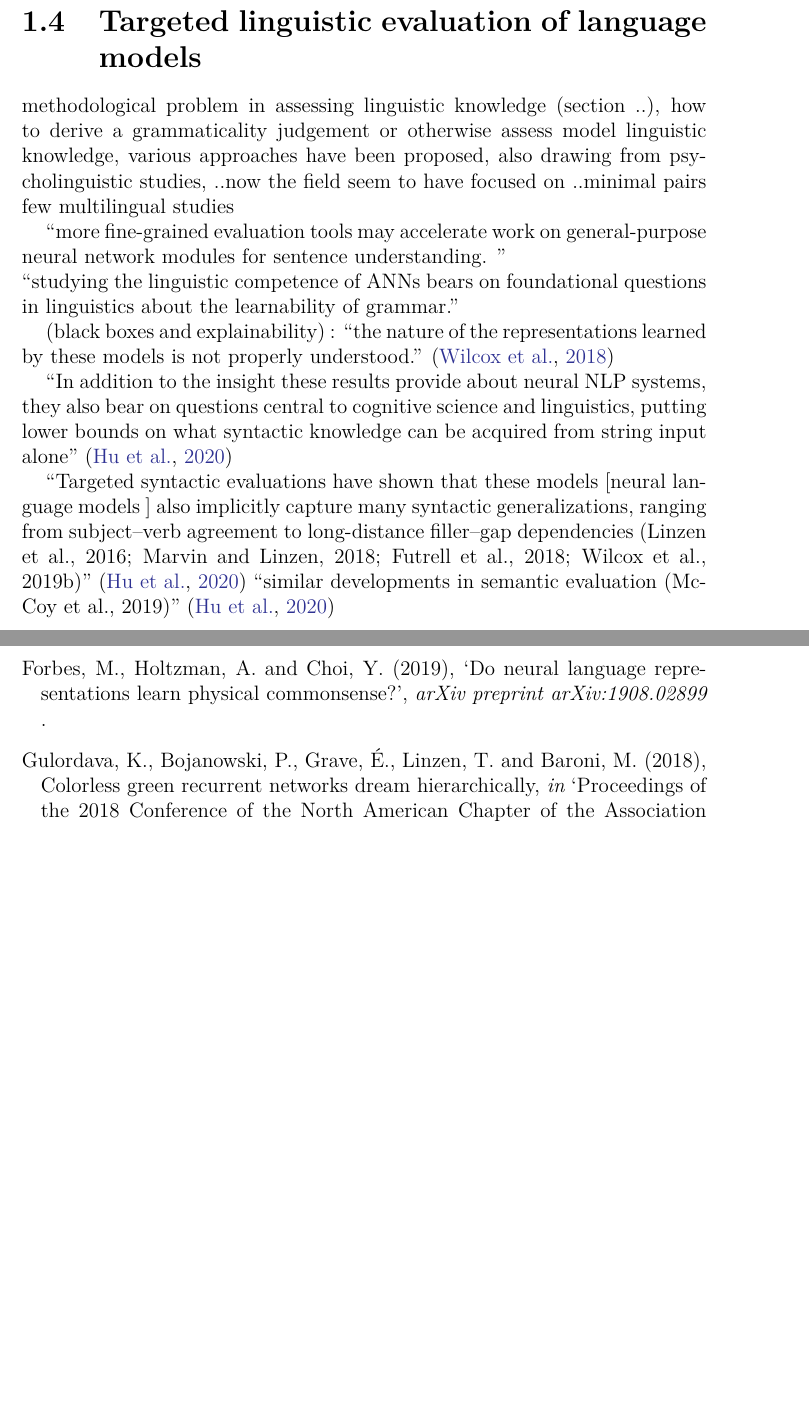
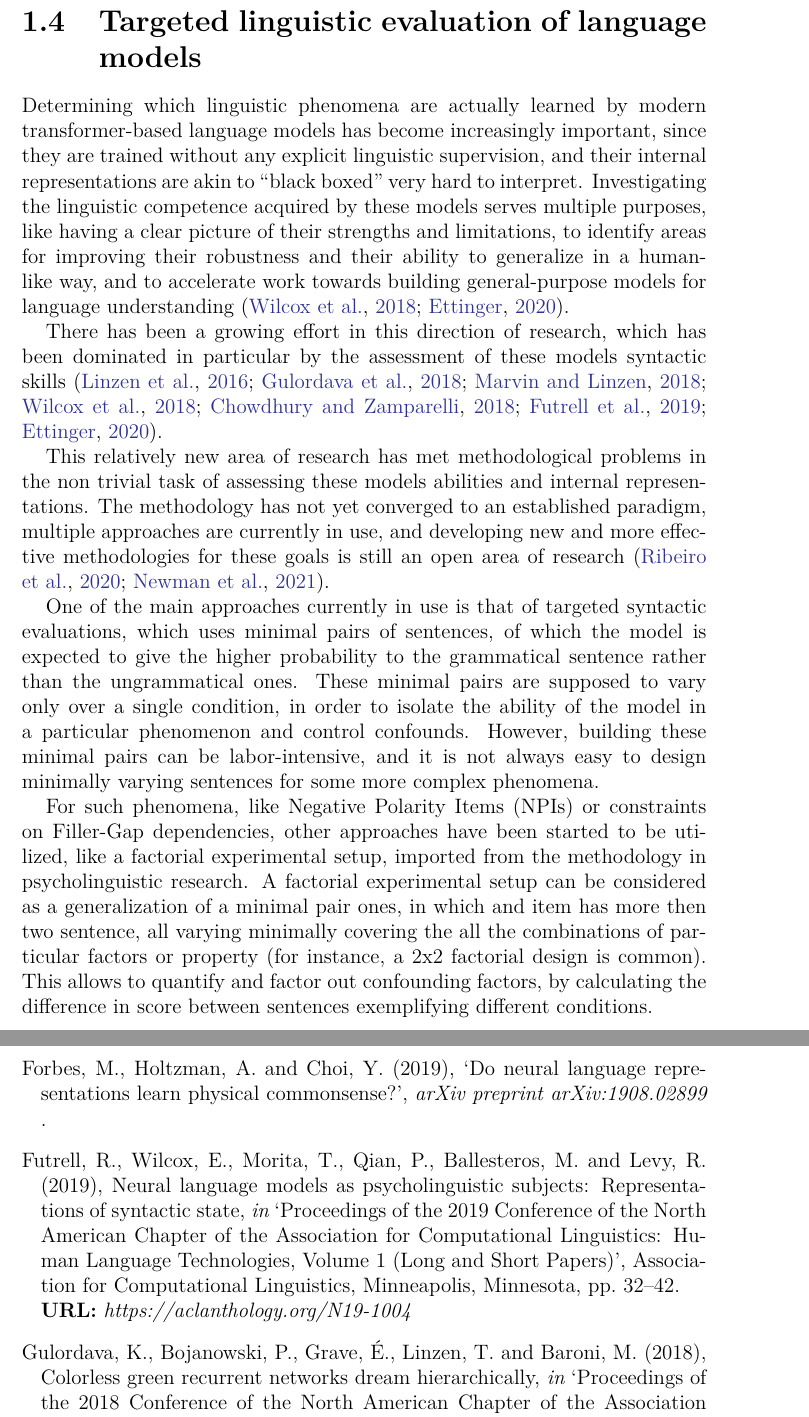
Before and after one commit to ml-utils/MasterThesis, a LaTeX thesis (main.tex, which reads chapters/Chapter1.tex): two parts of pages 14 and 78 of 81 before the commit and two parts of pages 14 and 78 of 82 after it, joined at a grey line, cut so that both start at the same text, the shorter picture padded with empty space. Compiled offline with pdfLaTeX.

Commit message:
editing section 'Targeted linguistic evaluation of language models'

```diff
--- a/chapters/Chapter1.tex
+++ b/chapters/Chapter1.tex
@@ -164,21 +158,51 @@ These limitations are reflected also in the massive amount of data needed to tra
 % "2See also the recent findings on adversarial triggers, which get the model to produce a certain output even though they are not well-formed from the point of view of a human reader (Wallace et al., 2019a)." \citep{rogers2020primer}
 
 
-
-
 \section{Targeted linguistic evaluation of language models}
 
-% "As neural models have proven successful at NLP tasks and as potential psycholinguistic models, we continue to refine our understanding of how and whether they capture human-like language faculties" (Newman Refining Targeted Syntactic Evaluation of Language Models)
+Determining which linguistic phenomena are actually learned by modern transformer-based language models has become increasingly important, since they are trained without any explicit linguistic supervision, and their internal representations are akin to "black boxed" very hard to interpret. Investigating the linguistic competence acquired by these models serves multiple purposes, like having a clear picture of their strengths and limitations, to identify areas for improving their robustness and their ability to generalize in a human-like way, and to accelerate work towards building general-purpose models for language understanding \citep{wilcox2018rnn, ettinger2020bert}.
+%"more fine-grained evaluation tools may accelerate work on general-purpose neural network modules for sentence understanding. "  \citep{wilcox2018rnn}
+%(black boxes and explainability) : "the nature of the representations learned by these models is not properly understood." \citep{wilcox2018rnn}
+% todo: add notes on benefits, necessity of explainability (eg: robust/safe/dependable/.. models, ..)
+
+
+% "Clarifying the linguistic knowledge acquired during LM-based training is increasingly relevant as state-of-the-art NLP models shift to be predominantly based on pre-training processes involving word prediction in context."  \citep{ettinger2020bert}
+%"In order to understand the fundamental strengths and limitations of these models—and in particular, to understand what allows them to generalize to many different tasks— we need to understand what linguistic competence and general knowledge this LM-based pre-training makes available (and what it does not). " \citep{ettinger2020bert}
+% "The importance of understanding LM-based pre-training is also the motivation for examining pre-trained BERT, as we do in the present paper, despite the fact that the pre-trained form is typically used only as a starting point for fine-tuning. Because it is the pre-training that seemingly underlies the generalization power of the BERT model, allowing for simple fine-tuning to perform so impressively, it is the pre-trained model that presents the most important questions about the nature of generalizable linguistic knowledge in BERT."  \citep{ettinger2020bert}
+
+There has been a growing effort in this direction of research, which has been dominated in particular by the assessment of these models syntactic skills \citep{linzen2016assessing, gulordava2018colorless, marvin2018targeted, wilcox2018rnn, chowdhury2018rnn, futrell-etal-2019-neural, ettinger2020bert}.
+% "More directly related is existing work on analyzing linguistic capacities of language models specifically. This work is particularly dominated by testing of syntactic awareness in LMs, and often mirrors the present work in using targeted evaluations modeled after psycholinguistic tests (  Futrell et al., 2019)." (Ettinger 2020 "What BERT Is Not: Lessons from a New Suite of Psycholinguistic Diagnostics for Language Models")
+
+
+% "As neural models have proven successful at NLP tasks and as potential psycholinguistic models, we continue to refine our understanding of how and whether they capture human-like language faculties" \citep{newman2021refining}
+% "This paper contributes to a growing effort to better understand the specific linguistic capacities  achieved by neural NLP models. Some approaches"  \citep{ettinger2020bert}
+
+
+% "A step in this direction is the ‘‘Checklist’’ behavioral testing (Ribeiro et al., 2020), the best paper at ACL 2020. Ideally, such tests would measure not only errors, but also sensitivity (Ettinger, 2019)."
+
+
+This relatively new area of research has met methodological problems in the non trivial task of assessing these models abilities and internal representations. The methodology has not yet converged to an established paradigm, multiple approaches are currently in use, and developing new and more effective methodologies for these goals is still an open area of research \citep{ribeiro2020beyond, newman2021refining}.
+
+One of the main approaches currently in use is that of targeted syntactic evaluations, which uses minimal pairs of sentences, of which the model is expected to give the higher probability to the grammatical sentence rather than the ungrammatical ones. These minimal pairs are supposed to vary only over a single condition, in order to isolate the ability of the model in a particular phenomenon and control confounds. However, building these minimal pairs can be labor-intensive, and it is not always easy to design minimally varying sentences for some more complex phenomena.
+
+For such phenomena, like Negative Polarity Items (NPIs) or constraints on Filler-Gap dependencies, other approaches have been started to be utilized, like a factorial experimental setup, imported from the methodology in psycholinguistic research. A factorial experimental setup can be considered as a generalization of a minimal pair ones, in which and item has more then two sentence, all varying minimally covering the all the combinations of particular factors or property (for instance, a 2x2 factorial design is common). This allows to quantify and factor out confounding factors, by calculating the difference in score between sentences exemplifying different conditions.
+
+
+%"Targeted syntactic evaluations have shown that these models [neural language models ] also implicitly capture many syntactic generalizations, ranging from subject–verb agreement to long-distance filler–gap dependencies (Linzen et al., 2016; Marvin and Linzen, 2018; Futrell et al., 2018; Wilcox et al., 2019b)" \citep{hu2020systematic} "similar developments in semantic evaluation (McCoy et al., 2019)" \citep{hu2020systematic}
+
+
+
+% "More generally, as language modeling techniques continue to improve, it will be useful to have large-scale tools like BLiMP to efficiently track changes in what these models do and do not know about grammar." warstad 2020 blimp
+
 % "we propose two minimal pair evaluations: equally-weighted and model-weighted syntactic evaluation. The first focuses on systematicity by expanding the set of verbs TSE considers, and illustrates that language models still struggle with S/V agreement for unlikely verbs. The second focuses on likely behavior by computing the probability of producing a correctly conjugated verb, and illustrates that despite systematic shortcomings, language models generate syntactically valid utterances with high probability. By introducing these metrics, we hope to arrive at a clearer picture of the syntactic abilities of language models"  (Newman Refining Targeted Syntactic Evaluation of Language Models)
 
 % "It is important to be clear that in using these diagnostics, we are not testing whether LMs are psycholinguistically plausible. We are using these tests simply to examine LMs’ general linguistic knowledge, specifically by asking what information the models are able to use when assigning probabilities to words in context" (Ettinger 2020 "What BERT Is Not: Lessons from a New Suite of Psycholinguistic Diagnostics for Language Models")
 
-% "This paper contributes to a growing effort to better understand the specific linguistic capacities  achieved by neural NLP models. Some approaches"  (Ettinger 2020 "What BERT Is Not: Lessons from a New Suite of Psycholinguistic Diagnostics for Language Models")
-
-
+
+% approaches
 % "use fine-grained classification tasks to probe information in sentence embeddings (Adi et al., 2016; Conneau et al., 2018; Ettinger et al., 2018), or token-level and other sub-sentence level information in contextual embeddings (Tenney et al., 2019b; Peters et al., 2018b). Some of this work has targeted specific linguistic phenomena such as function words (Kim et al., 2019). Much work has attempted to evaluate systems’ overall level of ‘‘understanding’’, often with tasks such as semantic similarity and entailment (Wang et al., 2018; Bowman et al., 2015; Agirre et al., 2012; Dagan et al., 2005; Bentivogli et al., 2016), and additional work has been done to design curated versions of these tasks to test for specific linguistic capabilities (Dasgupta et al., 2018; Poliak et al., 2018; McCoy et al., 2019). Our diagnostics complement this previous work in allowing for direct testing of language models in their natural setting—via controlled tests of word prediction in context—without requiring probing of extracted representations or task-specific fine-tuning." (Ettinger 2020 "What BERT Is Not: Lessons from a New Suite of Psycholinguistic Diagnostics for Language Models")
 
-% "More directly related is existing work on analyzing linguistic capacities of language models specifically. This work is particularly dominated by testing of syntactic awareness in LMs, and often mirrors the present work in using targeted evaluations modeled after psycholinguistic tests (Linzen et al., 2016; Gulordava et al., 2018; Marvin and Linzen, 2018; Wilcox et al., 2018; Chowdhury and Zamparelli, 2018; Futrell et al., 2019)." (Ettinger 2020 "What BERT Is Not: Lessons from a New Suite of Psycholinguistic Diagnostics for Language Models")
+
 
 % "These analyses, like ours, typically draw conclusions based on LMs’ output probabilities. Additional work has examined the internal dynamics underlying LMs’ capturing of syntactic information, including testing of syntactic sensitivity in different components of the LM and at different timesteps within the sentence (Giulianelli et al., 2018), or in individual units (Lakretz et al., 2019)."  (Ettinger 2020 "What BERT Is Not: Lessons from a New Suite of Psycholinguistic Diagnostics for Language Models")
 
@@ -202,8 +226,8 @@ These limitations are reflected also in the massive amount of data needed to tra
 
 % "Finally, Gulordava et al. (2018) argue that the results of syntactic evaluations are influenced by semantic associations between tokens, so they remove these associations by substituting each token with a different randomly selected token with the same syntactic role. Although the resulting minimal pairs are infelicitous, models are still able to predict the correct inflection with above-chance accuracy. Our methods are similar in that some of the verbs in our evaluation set are infelicitous, however the contexts we use are semantically coherent. Rather than avoiding semantic effects by creating infelicitous contexts, we marginalize them out by using a large set of verb lemmas. This makes our metrics less stringent than those of Gulordava et al. (2018), but captures a potentially more realistic setting where we expect our models to perform systematically" (Newman Refining Targeted Syntactic Evaluation of Language Models)
 
-methodological problem in assessing linguistic knowledge (section ..), how to derive a grammaticality judgement or otherwise assess model linguistic knowledge, various approaches have been proposed, also drawing from psycholinguistic studies, ..now the field seem to have focused on ..minimal pairs
-few multilingual studies
+%methodological problem in assessing linguistic knowledge (section ..), how to derive a grammaticality judgement or otherwise assess model linguistic knowledge, various approaches have been proposed, also drawing from psycholinguistic studies, ..now the field seem to have focused on ..minimal pairs
+%few multilingual studies
 
 % Addressing the question of how the linguistic knowledge of state-of-the-art language models (LMs) varies across linguistic phenomena \citep{warstadt2020blimp}
 
@@ -217,20 +241,22 @@ few multilingual studies
 % indirect evidence about each model’s linguistic knowledge \citep{warstadt2020blimp}
 % compare models in a fine-grained way \citep{warstadt2020blimp}.
 
-"more fine-grained evaluation tools may accelerate work on general-purpose neural network modules for sentence understanding. " \\
-"studying the linguistic competence of ANNs bears on foundational questions in linguistics about the learnability of grammar."
-
-(black boxes and explainability) : "the nature of the representations learned by these models is not properly understood." \citep{wilcox2018rnn}
-% todo: add notes on benefits, necessity of explainability (eg: robust/safe/dependable/.. models, ..)
-
-"In addition to the insight these results provide about neural NLP systems, they also bear on questions central to cognitive science and linguistics, putting lower bounds on what syntactic knowledge can be acquired from string input alone"  \citep{hu2020systematic}
+
+
+
+
+
+
+%"In addition to the insight these results provide about neural NLP systems, they also bear on questions central to cognitive science and linguistics, putting lower bounds on what syntactic knowledge can be acquired from string input alone"  \citep{hu2020systematic}
+%"studying the linguistic competence of ANNs bears on foundational questions in linguistics about the learnability of grammar."
+
 
 % "We see two chief motivations that guide work on acceptability classification with ANNs by us and by others: First,"
 % "Second,
 % better models: more performant, more efficient. Detect which linguistic phenomena they learn and which they don't.
 
 
-"Targeted syntactic evaluations have shown that these models [neural language models ] also implicitly capture many syntactic generalizations, ranging from subject–verb agreement to long-distance filler–gap dependencies (Linzen et al., 2016; Marvin and Linzen, 2018; Futrell et al., 2018; Wilcox et al., 2019b)" \citep{hu2020systematic} "similar developments in semantic evaluation (McCoy et al., 2019)" \citep{hu2020systematic}
+
 
 
 
```
Also changed, not shown: chapters/Bibliography.bib (+8 -0 lines), chapters/Chapter1.tex (12 more changed lines).
